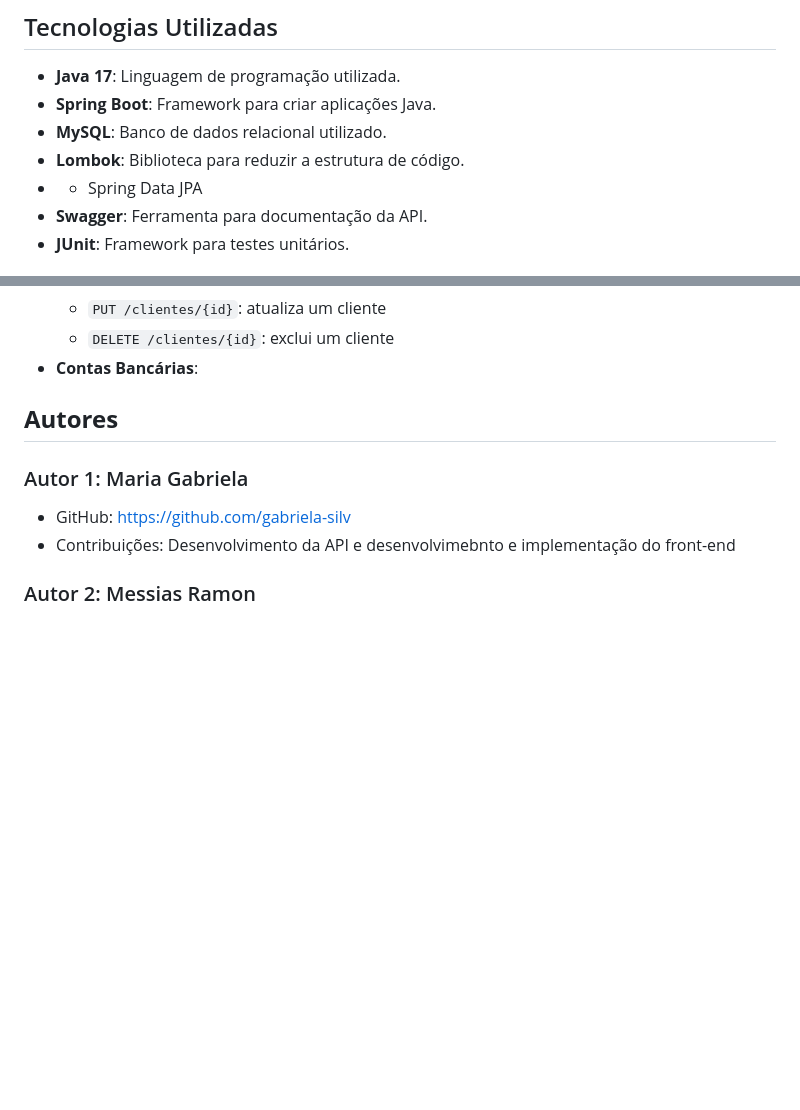
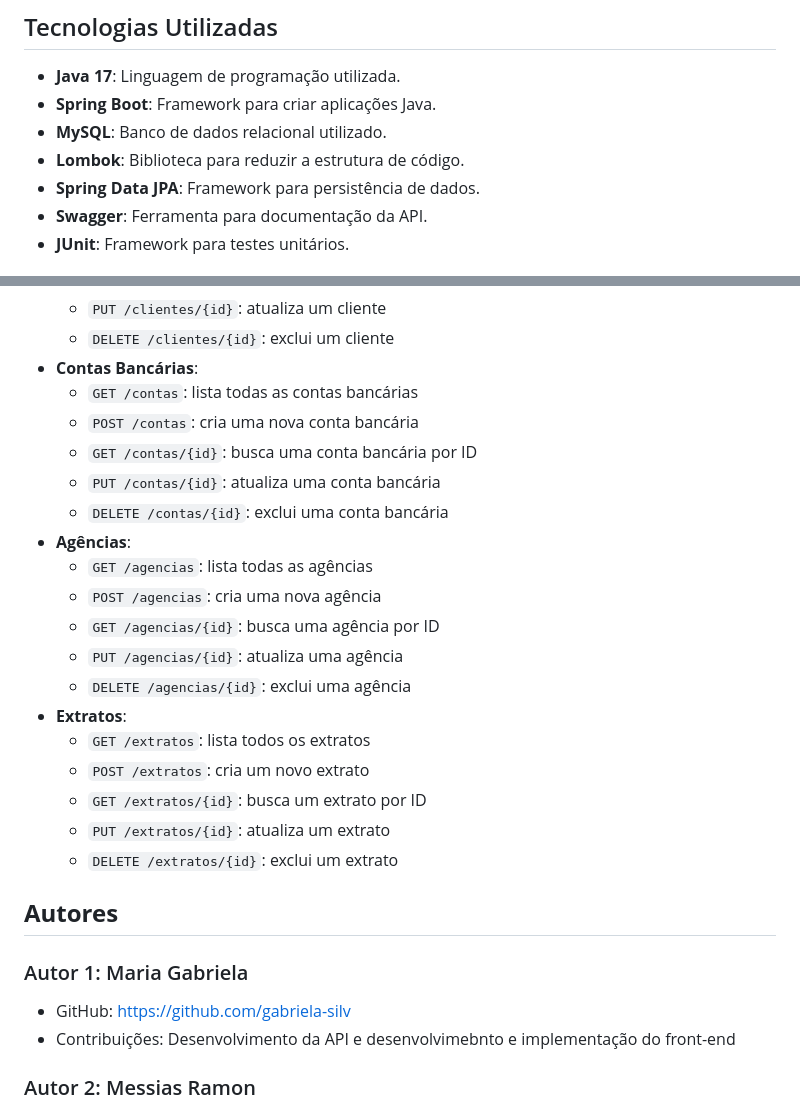
Before and after one commit to gabriela-silv/Projeto-Bank-Accenture, a Markdown page: README.md, 2 parts joined by grey strips. GitHub-like rendering; blank space fills up the shorter version.

```diff
--- a/README.md
+++ b/README.md
@@ -62,7 +62,7 @@ src/
 - **Spring Boot**: Framework para criar aplicações Java.
 - **MySQL**: Banco de dados relacional utilizado.
 - **Lombok**: Biblioteca para reduzir a estrutura de código.
-- * Spring Data JPA
+- **Spring Data JPA**: Framework para persistência de dados.
 - **Swagger**: Ferramenta para documentação da API.
 - **JUnit**: Framework para testes unitários.
 
@@ -132,6 +132,23 @@ A API do projeto é documentada utilizando o Swagger. Para acessar a documentaç
 	+ `PUT /clientes/{id}`: atualiza um cliente
 	+ `DELETE /clientes/{id}`: exclui um cliente
 * **Contas Bancárias**:
+	+ `GET /contas`: lista todas as contas bancárias
+	+ `POST /contas`: cria uma nova conta bancária
+	+ `GET /contas/{id}`: busca uma conta bancária por ID
+	+ `PUT /contas/{id}`: atualiza uma conta bancária
+	+ `DELETE /contas/{id}`: exclui uma conta bancária
+* **Agências**:
+	+ `GET /agencias`: lista todas as agências
+	+ `POST /agencias`: cria uma nova agência
+	+ `GET /agencias/{id}`: busca uma agência por ID
+	+ `PUT /agencias/{id}`: atualiza uma agência
+	+ `DELETE /agencias/{id}`: exclui uma agência
+* **Extratos**:
+	+ `GET /extratos`: lista todos os extratos
+	+ `POST /extratos`: cria um novo extrato
+	+ `GET /extratos/{id}`: busca um extrato por ID
+	+ `PUT /extratos/{id}`: atualiza um extrato
+	+ `DELETE /extratos/{id}`: exclui um extrato
 
 
 **Autores**
```
